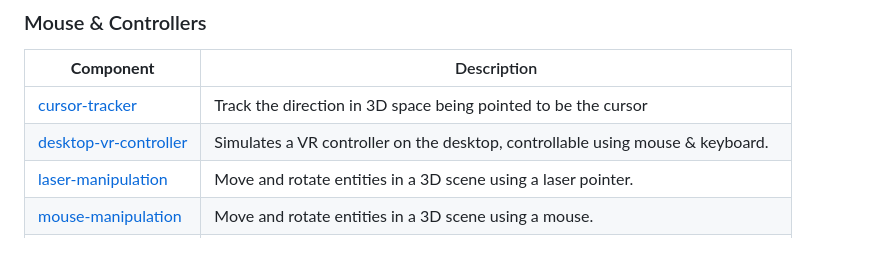
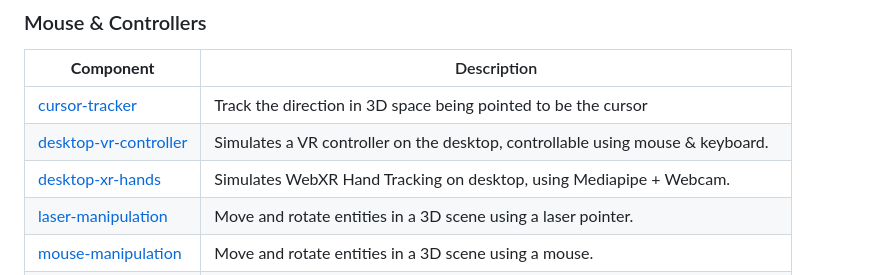
Before and after one commit to diarmidmackenzie/aframe-components, a Markdown page: README.md, the part around the change. Rendered like a GitHub page; blank space fills up the shorter version.

Commit message:
Add desktop-xr-hands to top-level page

```diff
--- a/README.md
+++ b/README.md
@@ -30,6 +30,7 @@ I intend to keep all these components up-to-date & working with new versions of
 | ------------------------------------------------------------ | ------------------------------------------------------------ |
 | [cursor-tracker](https://diarmidmackenzie.github.io/aframe-components/components/cursor-tracker) | Track the direction in 3D space being pointed to be the cursor |
 | [desktop-vr-controller](https://diarmidmackenzie.github.io/aframe-components/components/desktop-vr-controller) | Simulates a VR controller on the desktop, controllable using mouse & keyboard. |
+| [desktop-xr-hands](https://diarmidmackenzie.github.io/aframe-components/components/desktop-xr-hands) | Simulates WebXR Hand Tracking on desktop, using Mediapipe + Webcam. |
 | [laser-manipulation](https://diarmidmackenzie.github.io/aframe-components/components/laser-manipulation) | Move and rotate entities in a 3D scene using a laser pointer. |
 | [mouse-manipulation](https://diarmidmackenzie.github.io/aframe-components/components/mouse-manipulation) | Move and rotate entities in a 3D scene using a mouse.        |
 | [thumbstick-states](https://diarmidmackenzie.github.io/aframe-components/components/thumbstick-states) | Used to simplify implementation of thumbstick-based controls on VR controllers. |
```
